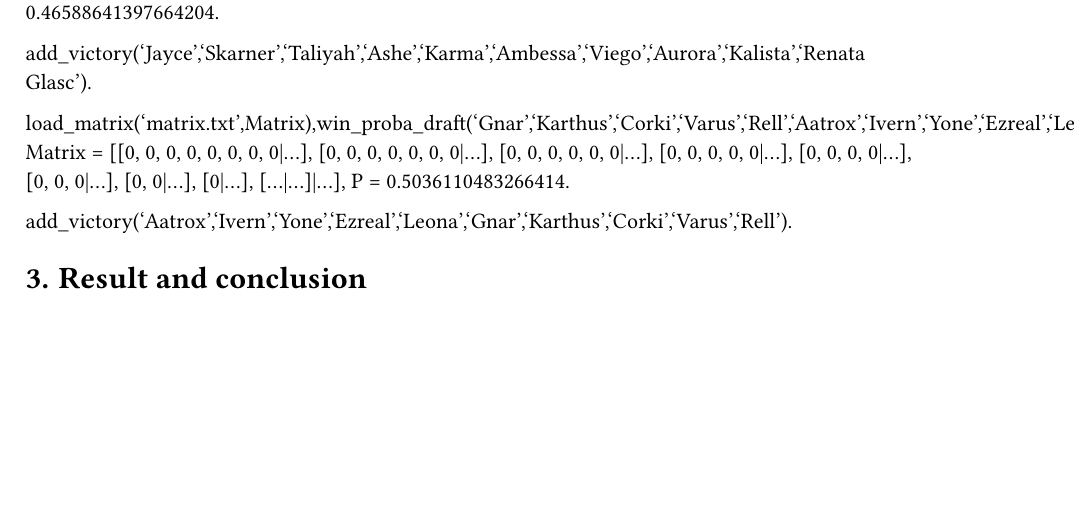
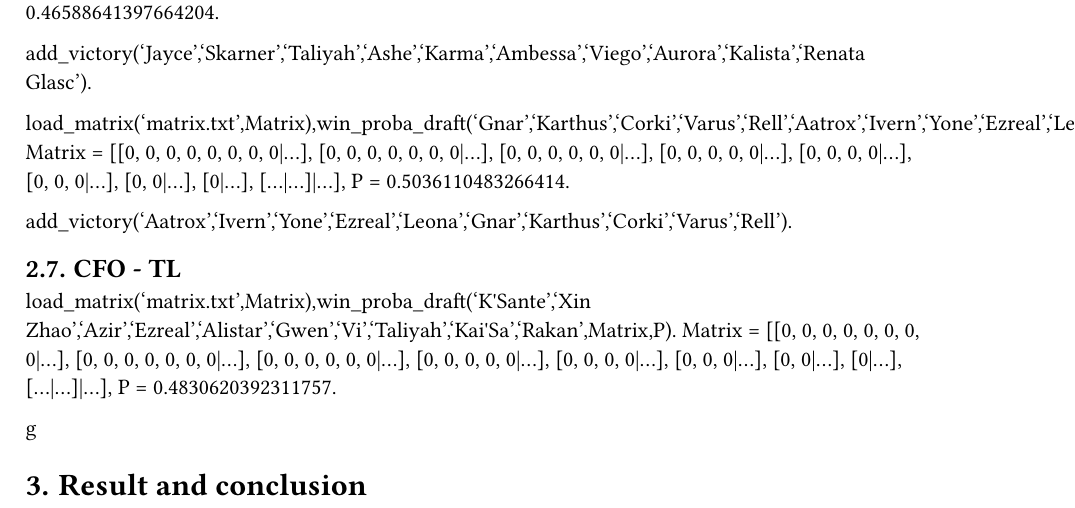
Before and after one commit to lyxorl/draftAnalyser, a Typst document (main.typ): part of page 4 of 4, cut so that both start at the same text, the shorter picture padded with empty space. Compiled offline with Typst 0.15.

Commit message:
update pdf

```diff
--- a/main.typ
+++ b/main.typ
@@ -203,4 +203,12 @@
 
 add_victory('Aatrox','Ivern','Yone','Ezreal','Leona','Gnar','Karthus','Corki','Varus','Rell').
 
+== CFO - TL
+
+load_matrix('matrix.txt',Matrix),win_proba_draft('K\'Sante','Xin Zhao','Azir','Ezreal','Alistar','Gwen','Vi','Taliyah','Kai\'Sa','Rakan',Matrix,P).
+Matrix = [[0, 0, 0, 0, 0, 0, 0, 0|...], [0, 0, 0, 0, 0, 0, 0|...], [0, 0, 0, 0, 0, 0|...], [0, 0, 0, 0, 0|...], [0, 0, 0, 0|...], [0, 0, 0|...], [0, 0|...], [0|...], [...|...]|...],
+P = 0.4830620392311757.
+
+
+g
 = Result and conclusion
```
Also changed, not shown: matrix.txt (+1 -1 lines).
